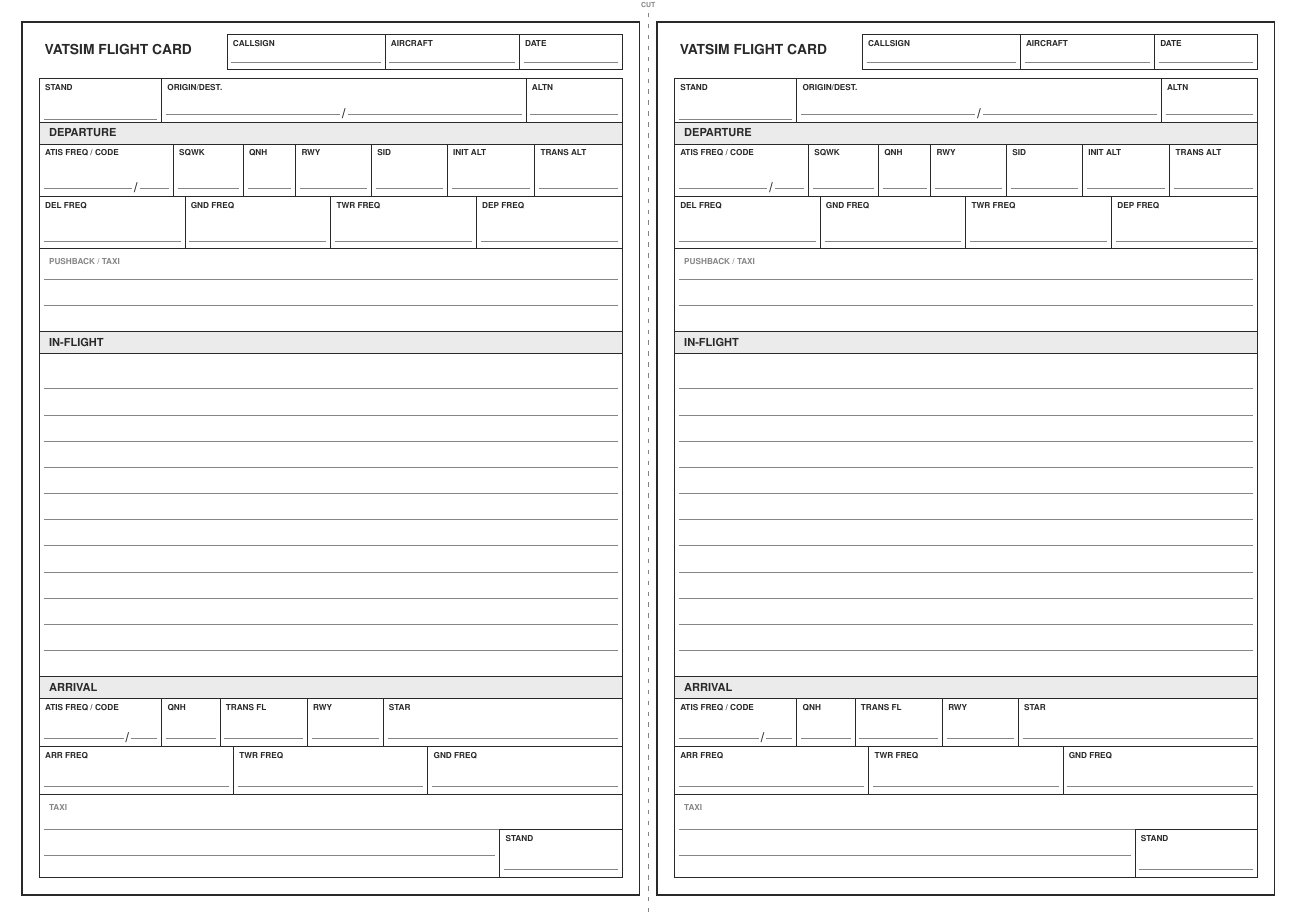
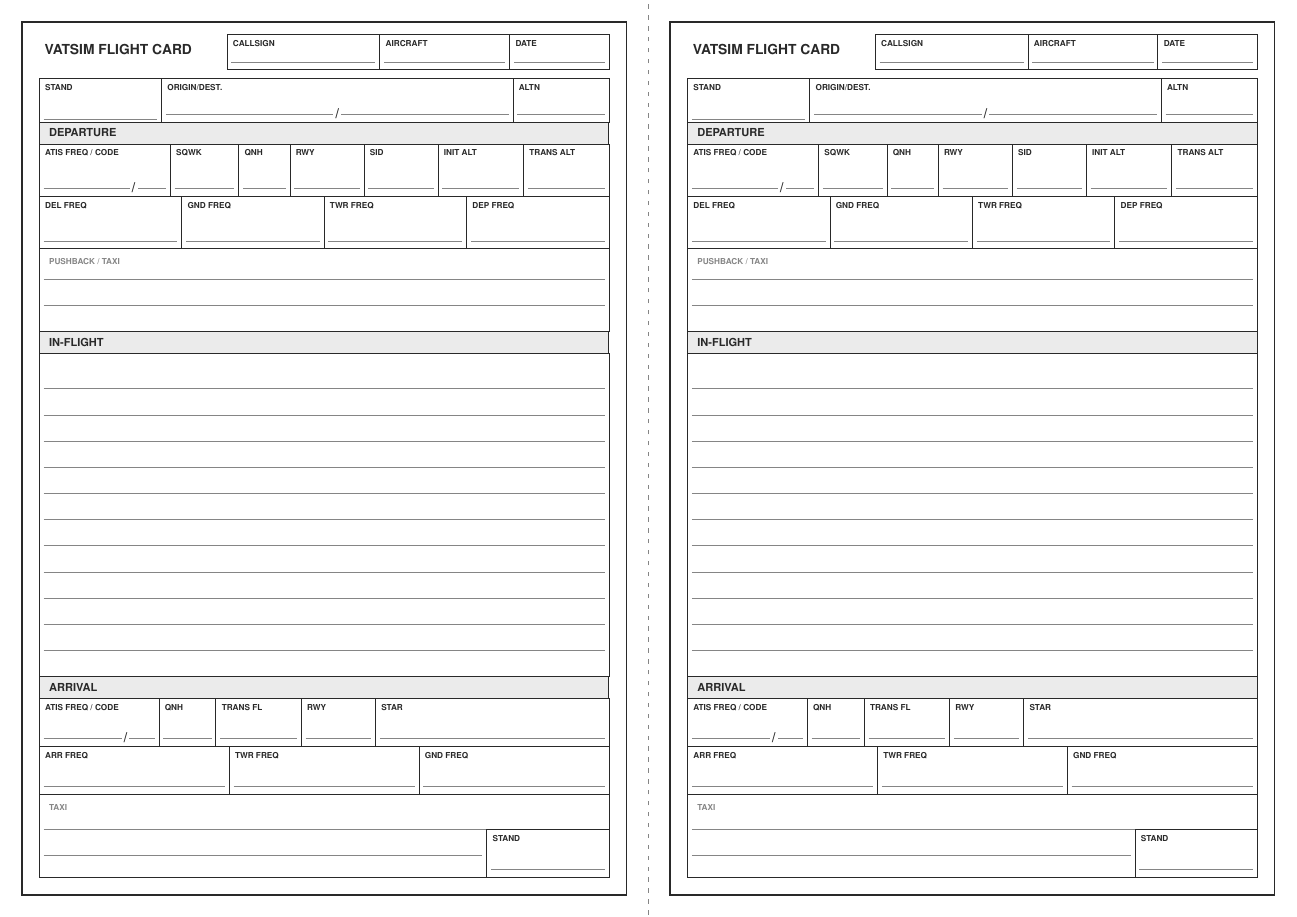
Before and after one commit to a-zasypalov/flight-sim-note-card, a LaTeX document (vatsim-flight-card.tex): the whole page. Compiled offline with pdfLaTeX.

Commit message:
Center pages A5 rel.

```diff
--- a/vatsim-flight-card.tex
+++ b/vatsim-flight-card.tex
@@ -56,7 +56,7 @@
 \newlength{\cutX}
 \newlength{\cutTop}
 
-\setlength{\cardW}{\dimexpr(\paperwidth-14mm)/2\relax}
+\setlength{\cardW}{\dimexpr(\paperwidth-20mm)/2\relax}
 \setlength{\cardH}{\dimexpr\paperheight-10mm\relax}
 \setlength{\innerW}{\dimexpr\cardW-8mm\relax}
 \setlength{\headerW}{\dimexpr\cardW-51mm\relax}
@@ -96,9 +96,9 @@
 \setlength{\arrRwyStart}{\dimexpr4mm+\arrAtisFreq+\arrQnh+\arrTransition\relax}
 \setlength{\arrStarStart}{\dimexpr4mm+\arrAtisFreq+\arrQnh+\arrTransition+\arrRwy\relax}
 \setlength{\taxiStandStart}{\dimexpr\cardW-4mm-\taxiStandW\relax}
-\setlength{\rightX}{\dimexpr5mm+\cardW+4mm\relax}
-\setlength{\cutX}{\dimexpr5mm+\cardW+2mm\relax}
-\setlength{\cutTop}{\dimexpr\paperheight-3mm\relax}
+\setlength{\rightX}{\dimexpr\paperwidth/2+5mm\relax}
+\setlength{\cutX}{\dimexpr\paperwidth/2\relax}
+\setlength{\cutTop}{\dimexpr\paperheight-0.5mm\relax}
 
 \newcommand{\Field}[5]{%
   \coordinate (fieldbase) at (#1,#2);
@@ -181,9 +181,7 @@
       \DrawCard{5mm}{5mm}
       \DrawCard{\rightX}{5mm}
       \draw[color=muted, line width=.35pt, dash pattern=on 1mm off 1.5mm]
-        (\cutX,1mm) -- (\cutX,\cutTop);
-      \node[anchor=south, font=\bfseries\fontsize{4.5}{5}\selectfont, text=muted]
-        at (\cutX,\cutTop) {CUT};
+        (\cutX,0.5mm) -- (\cutX,\cutTop);
     \end{tikzpicture}%
   }%
 }
```
Also changed, not shown: vatsim-flight-card.pdf.
